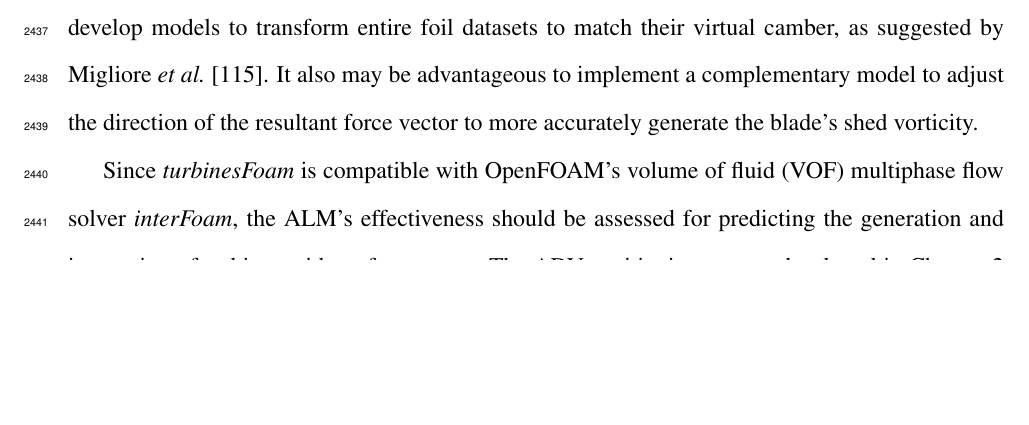
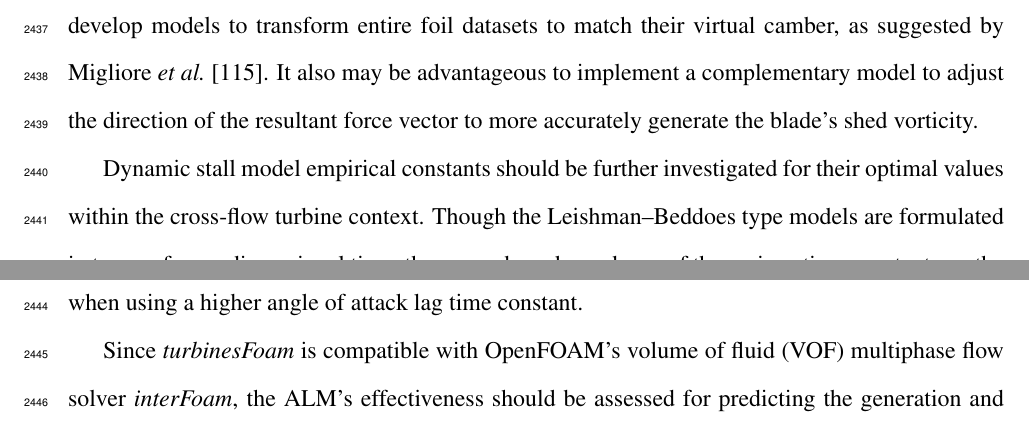
Before and after one commit to petebachant/PhD-thesis, a LaTeX thesis (thesis.tex, which reads chapters/ALM.tex): part of page 119 of 139 before the commit and two parts of pages 119 and 120 of 139 after it, the two joined at a grey line, cut so that both start at the same text, the shorter picture padded with empty space. Compiled offline with pdfLaTeX.

Commit message:
Add future work item about LB DS model time constants

```diff
--- a/chapters/ALM.tex
+++ b/chapters/ALM.tex
@@ -1145,6 +1145,13 @@ also may be advantageous to implement a complementary model to adjust the
 direction of the resultant force vector to more accurately generate the blade's
 shed vorticity.
 
+Dynamic stall model empirical constants should be further investigated for their
+optimal values within the cross-flow turbine context. Though the
+Leishman--Beddoes type models are formulated in terms of a nondimensional time,
+there may be a dependence of the various time constants on the pitch rate, as
+indicated by the improvement in predictions for the RM2 at optimal tip speed
+ratio when using a higher angle of attack lag time constant.
+
 Since \textit{turbinesFoam} is compatible with OpenFOAM's volume of fluid (VOF)
 multiphase flow solver \textit{interFoam}, the ALM's effectiveness should be
 assessed for predicting the generation and interaction of turbines with surface
```
